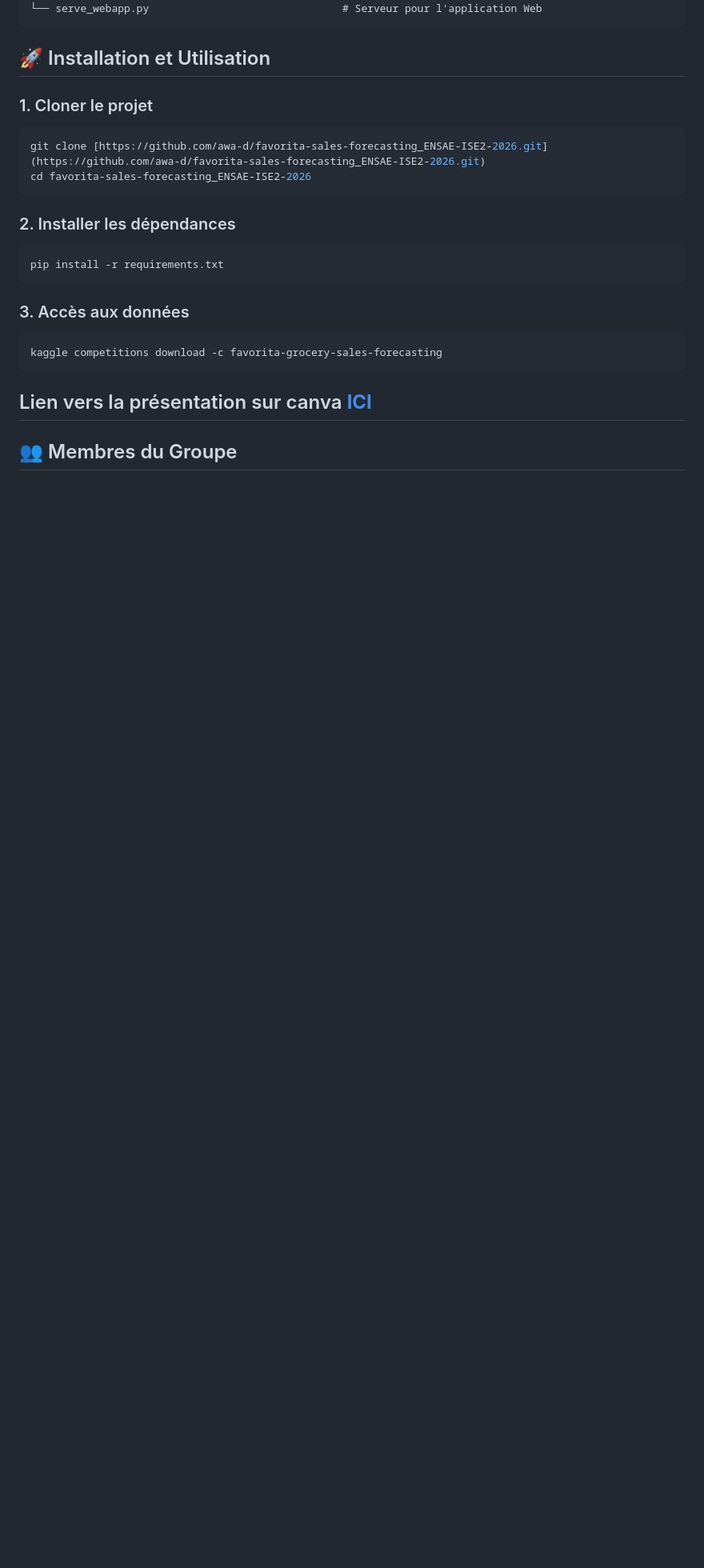
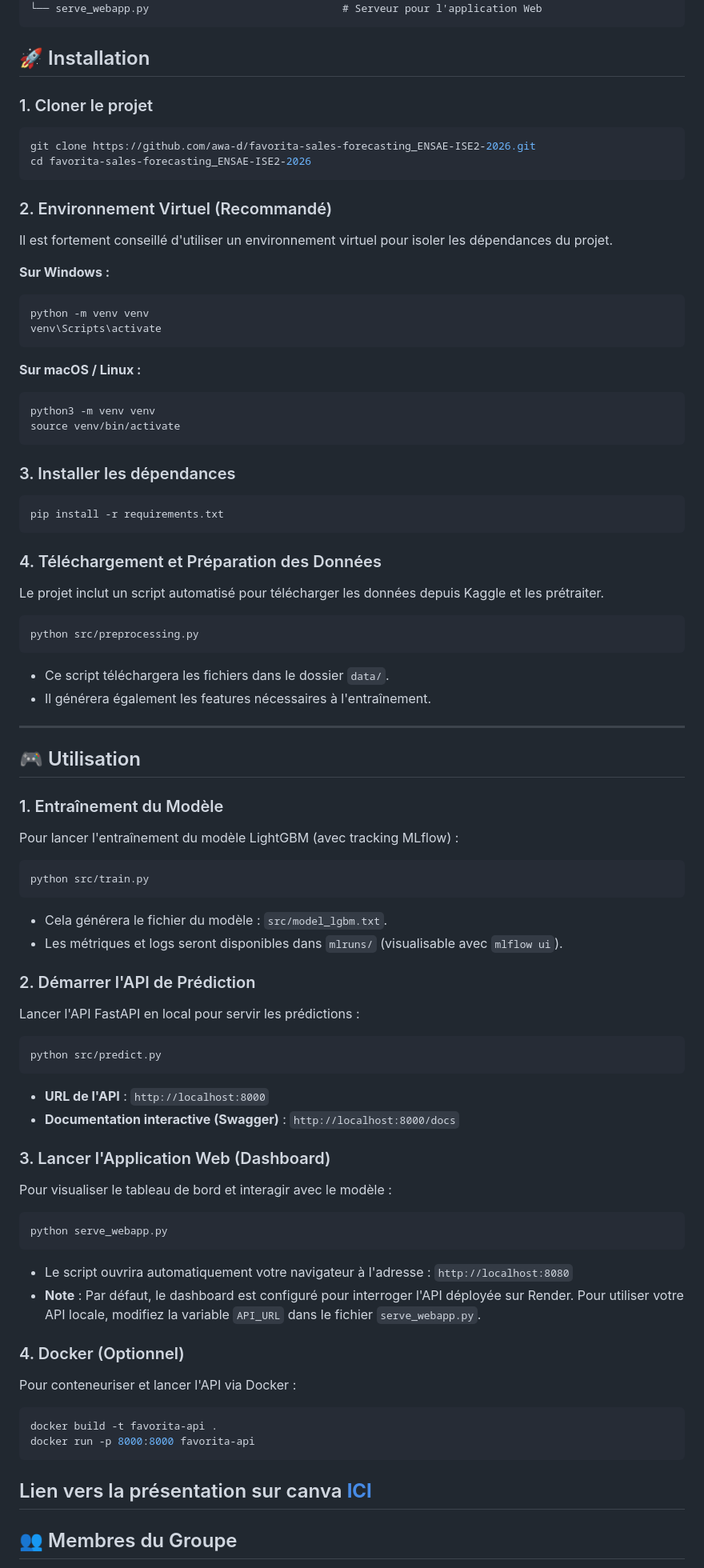
Before and after one commit to awa-d/ML1_ISE2-2026_PredictionDesVentes, a Markdown page: README.md, the part around one of its changes. Shown at 80% size. Rendered like a GitHub page; blank space fills up the shorter version.

Commit message:
Revise README with project overview and setup
Updated project details, installation instructions, and group members in README.

````diff
--- a/README.md
+++ b/README.md
@@ -116,21 +116,75 @@ Le projet est organisé selon les pratiques de structuration de projets Data Sci
 └── serve_webapp.py                               # Serveur pour l'application Web
 ```
 
-## 🚀 Installation et Utilisation
+## 🚀 Installation
 
 ### 1. Cloner le projet
 ```bash
-git clone [https://github.com/awa-d/favorita-sales-forecasting_ENSAE-ISE2-2026.git](https://github.com/awa-d/favorita-sales-forecasting_ENSAE-ISE2-2026.git)
+git clone https://github.com/awa-d/favorita-sales-forecasting_ENSAE-ISE2-2026.git
 cd favorita-sales-forecasting_ENSAE-ISE2-2026
 ```
-### 2. Installer les dépendances
+
+### 2. Environnement Virtuel (Recommandé)
+Il est fortement conseillé d'utiliser un environnement virtuel pour isoler les dépendances du projet.
+
+**Sur Windows :**
+```bash
+python -m venv venv
+venv\Scripts\activate
+```
+
+**Sur macOS / Linux :**
+```bash
+python3 -m venv venv
+source venv/bin/activate
+```
+
+### 3. Installer les dépendances
 ```bash
 pip install -r requirements.txt
 ```
 
-### 3. Accès aux données
+### 4. Téléchargement et Préparation des Données
+Le projet inclut un script automatisé pour télécharger les données depuis Kaggle et les prétraiter.
 ```bash
-kaggle competitions download -c favorita-grocery-sales-forecasting
+python src/preprocessing.py
+```
+*   Ce script téléchargera les fichiers dans le dossier `data/`.
+*   Il générera également les features nécessaires à l'entraînement.
+
+---
+
+## 🎮 Utilisation
+
+### 1. Entraînement du Modèle
+Pour lancer l'entraînement du modèle LightGBM (avec tracking MLflow) :
+```bash
+python src/train.py
+```
+*   Cela générera le fichier du modèle : `src/model_lgbm.txt`.
+*   Les métriques et logs seront disponibles dans `mlruns/` (visualisable avec `mlflow ui`).
+
+### 2. Démarrer l'API de Prédiction
+Lancer l'API FastAPI en local pour servir les prédictions :
+```bash
+python src/predict.py
+```
+*   **URL de l'API** : `http://localhost:8000`
+*   **Documentation interactive (Swagger)** : `http://localhost:8000/docs`
+
+### 3. Lancer l'Application Web (Dashboard)
+Pour visualiser le tableau de bord et interagir avec le modèle :
+```bash
+python serve_webapp.py
+```
+*   Le script ouvrira automatiquement votre navigateur à l'adresse : `http://localhost:8080`
+*   **Note** : Par défaut, le dashboard est configuré pour interroger l'API déployée sur Render. Pour utiliser votre API locale, modifiez la variable `API_URL` dans le fichier `serve_webapp.py`.
+
+### 4. Docker (Optionnel)
+Pour conteneuriser et lancer l'API via Docker :
+```bash
+docker build -t favorita-api .
+docker run -p 8000:8000 favorita-api
 ```
 ## Lien vers la présentation sur canva [**ICI**](https://www.canva.com/design/DAG86BK4mTc/RT29hLb2_2HkrrFvX65mfg/edit?utm_content=DAG86BK4mTc&utm_campaign=designshare&utm_medium=link2&utm_source=sharebutton)
 
````
Also changed, not shown: other parts of README.md (+1 -1 lines).
